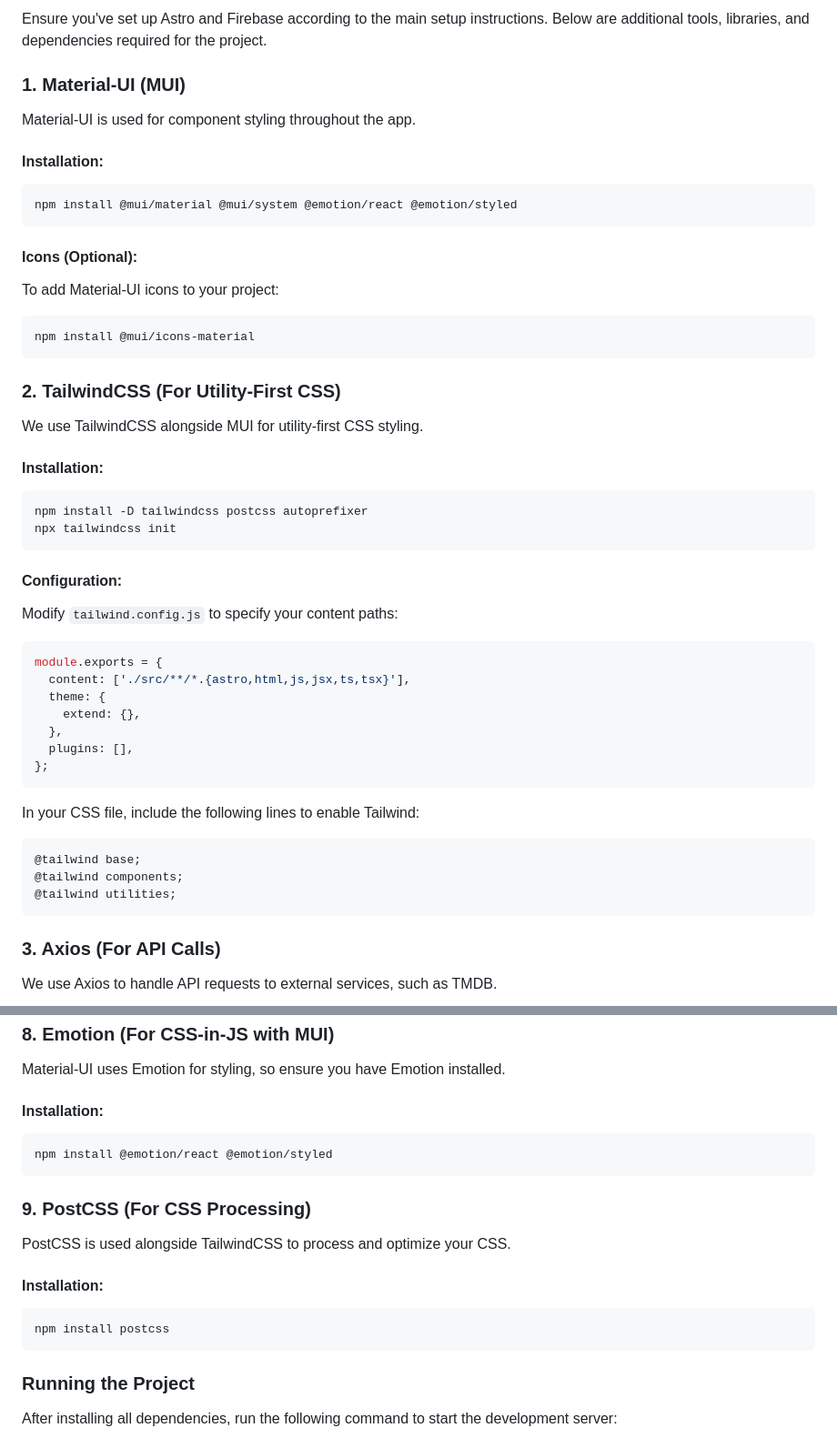
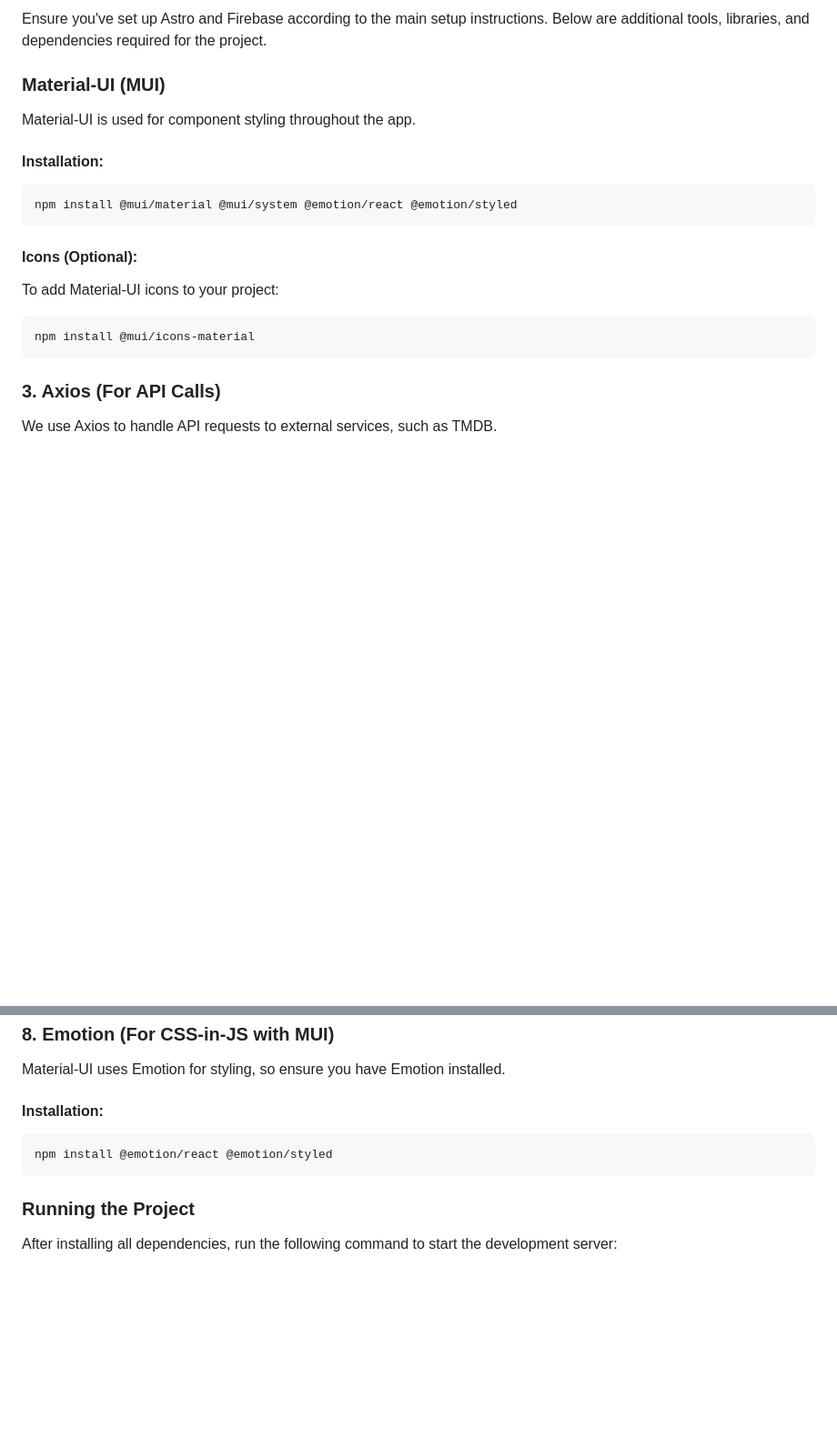
Before and after one commit to aditinadig/MovieNight, a Markdown page: README.md, 2 parts joined by grey strips. Shown at 91% size. Rendered like a GitHub page; blank space fills up the shorter version.

````diff
--- a/README.md
+++ b/README.md
@@ -71,7 +71,7 @@ This guide will walk you through all the necessary installations apart from Astr
 
 Ensure you've set up Astro and Firebase according to the main setup instructions. Below are additional tools, libraries, and dependencies required for the project.
 
-### 1. Material-UI (MUI)
+### Material-UI (MUI)
 
 Material-UI is used for component styling throughout the app.
 
@@ -86,34 +86,6 @@ To add Material-UI icons to your project:
 npm install @mui/icons-material
 ```
 
-### 2. TailwindCSS (For Utility-First CSS)
-
-We use TailwindCSS alongside MUI for utility-first CSS styling.
-
-#### Installation:
-```bash
-npm install -D tailwindcss postcss autoprefixer
-npx tailwindcss init
-```
-
-#### Configuration:
-Modify `tailwind.config.js` to specify your content paths:
-```js
-module.exports = {
-  content: ['./src/**/*.{astro,html,js,jsx,ts,tsx}'],
-  theme: {
-    extend: {},
-  },
-  plugins: [],
-};
-```
-
-In your CSS file, include the following lines to enable Tailwind:
-```css
-@tailwind base;
-@tailwind components;
-@tailwind utilities;
-```
 
 ### 3. Axios (For API Calls)
 
@@ -189,15 +161,6 @@ Material-UI uses Emotion for styling, so ensure you have Emotion installed.
 npm install @emotion/react @emotion/styled
 ```
 
-### 9. PostCSS (For CSS Processing)
-
-PostCSS is used alongside TailwindCSS to process and optimize your CSS.
-
-#### Installation:
-```bash
-npm install postcss
-```
-
 ### Running the Project
 
 After installing all dependencies, run the following command to start the development server:
````
